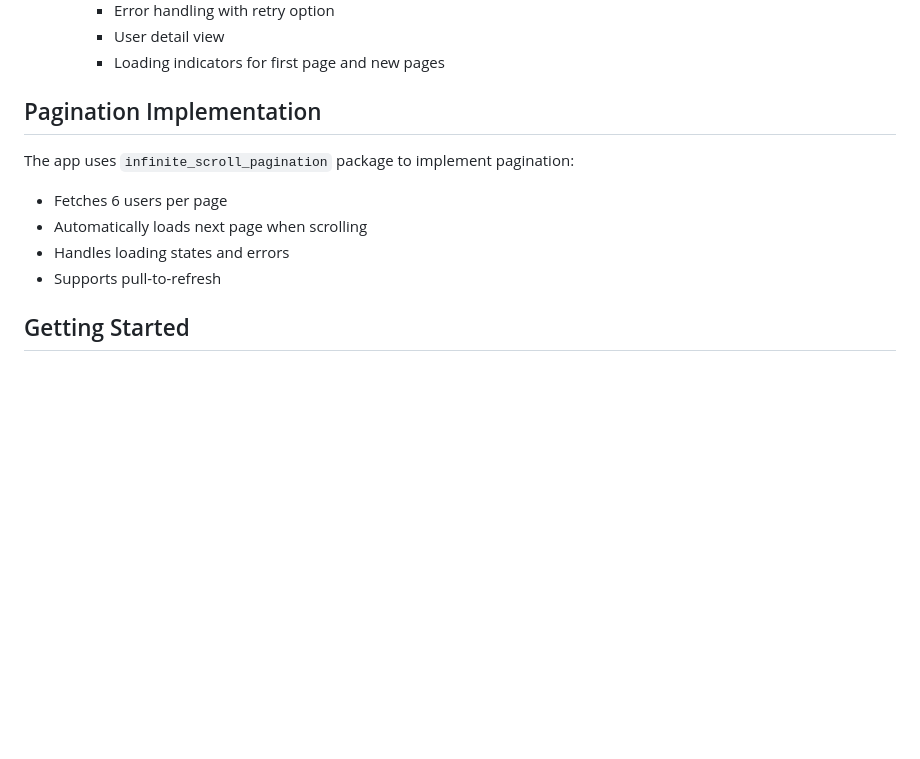
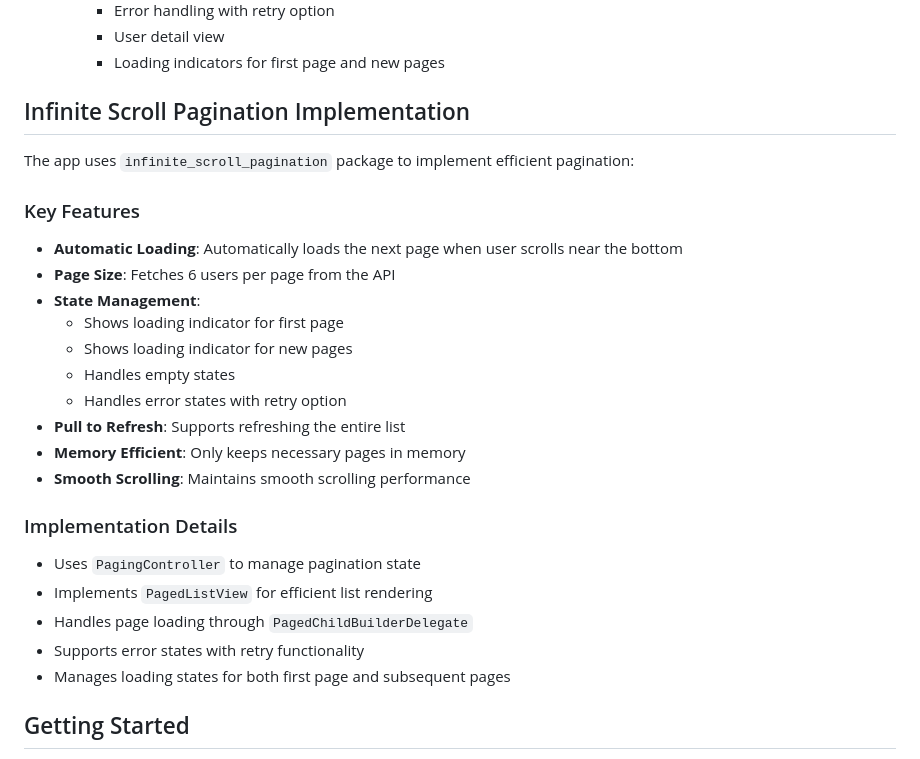
Before and after one commit to Mohamed-said-salah/flutter-users-app-, a Markdown page: README.md, the part around the change. GitHub-like rendering; blank space fills up the shorter version.

Commit message:
Enhance README with detailed infinite scroll pagination implementation. Added key features, implementation details, and improved clarity on loading states and memory efficiency.

```diff
--- a/README.md
+++ b/README.md
@@ -37,13 +37,28 @@ A Flutter application that demonstrates infinite scrolling pagination using the
      - User detail view
      - Loading indicators for first page and new pages
 
-## Pagination Implementation
+## Infinite Scroll Pagination Implementation
 
-The app uses `infinite_scroll_pagination` package to implement pagination:
-- Fetches 6 users per page
-- Automatically loads next page when scrolling
-- Handles loading states and errors
-- Supports pull-to-refresh
+The app uses `infinite_scroll_pagination` package to implement efficient pagination:
+
+### Key Features
+- **Automatic Loading**: Automatically loads the next page when user scrolls near the bottom
+- **Page Size**: Fetches 6 users per page from the API
+- **State Management**:
+  - Shows loading indicator for first page
+  - Shows loading indicator for new pages
+  - Handles empty states
+  - Handles error states with retry option
+- **Pull to Refresh**: Supports refreshing the entire list
+- **Memory Efficient**: Only keeps necessary pages in memory
+- **Smooth Scrolling**: Maintains smooth scrolling performance
+
+### Implementation Details
+- Uses `PagingController` to manage pagination state
+- Implements `PagedListView` for efficient list rendering
+- Handles page loading through `PagedChildBuilderDelegate`
+- Supports error states with retry functionality
+- Manages loading states for both first page and subsequent pages
 
 ## Getting Started
 
```
